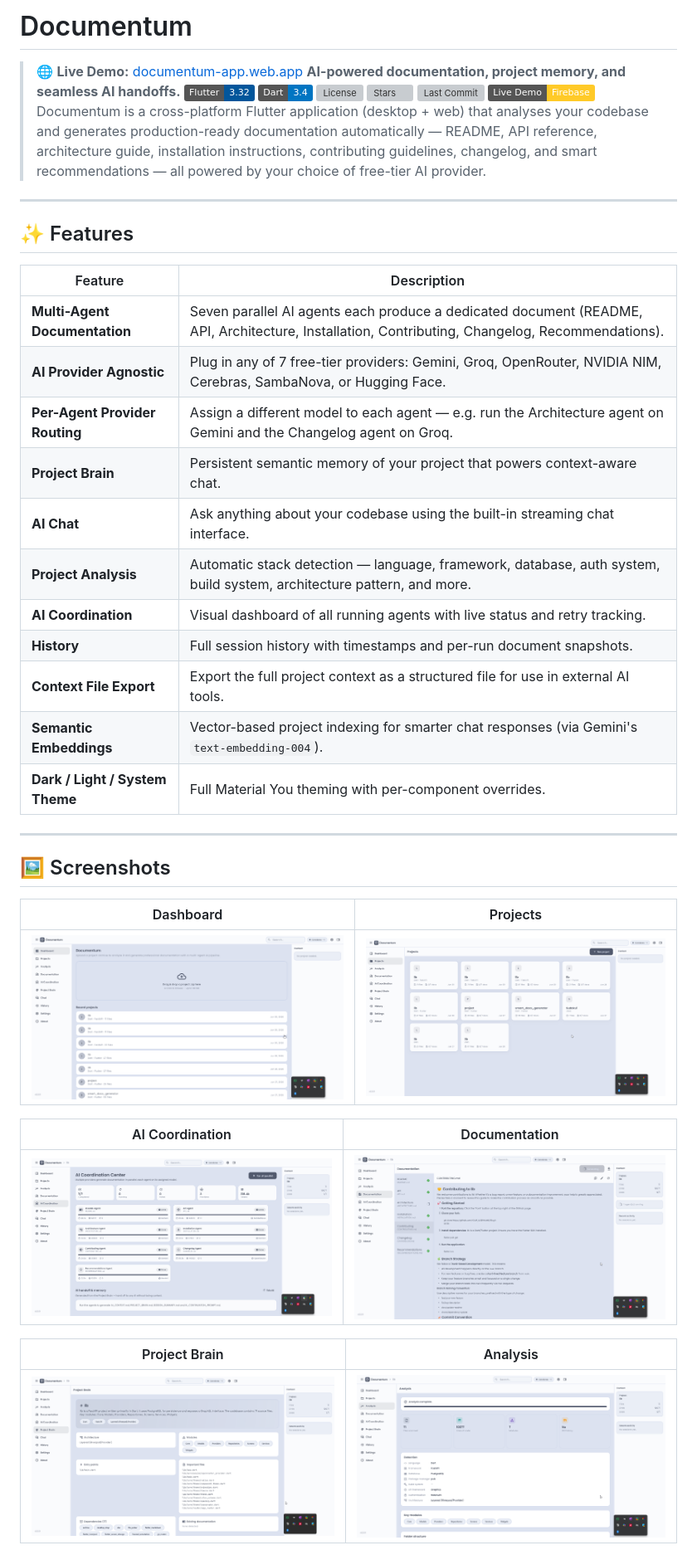
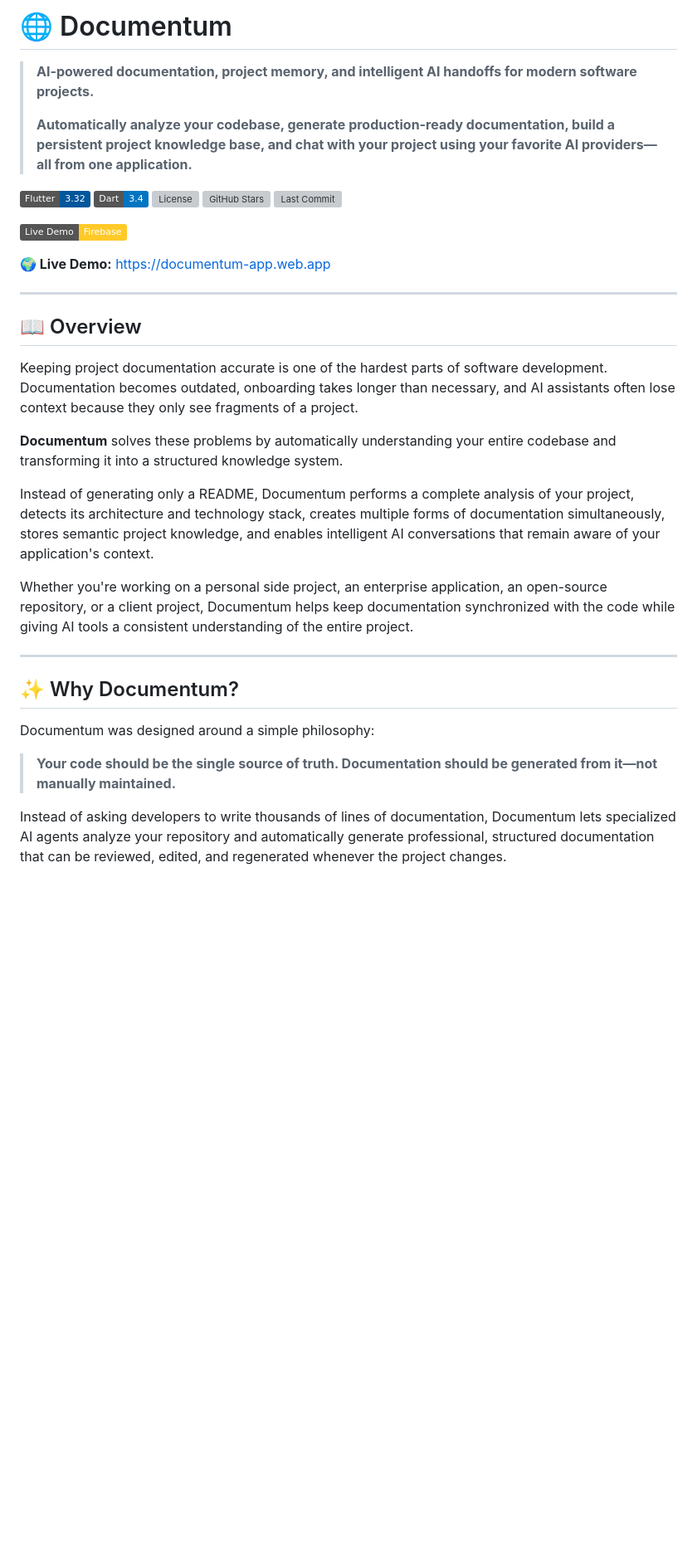
Before and after one commit to ArsalanKaleem/Documentum, a Markdown page: README.md, the part around one of its changes. Shown at 83% size. GitHub-like rendering; badges without logos; blank space fills up the shorter version; grey boxes are pictures that could not be loaded.

```diff
--- a/README.md
+++ b/README.md
@@ -1,45 +1,38 @@
-# Documentum
-> 🌐 **Live Demo:** [documentum-app.web.app](https://documentum-app.web.app)
-> **AI-powered documentation, project memory, and seamless AI handoffs.**
-![Flutter](https://img.shields.io/badge/Flutter-3.32-02569B?logo=flutter)
-![Dart](https://img.shields.io/badge/Dart-3.4-0175C2?logo=dart)
+# 🌐 Documentum
+
+> **AI-powered documentation, project memory, and intelligent AI handoffs for modern software projects.**
+>
+> **Automatically analyze your codebase, generate production-ready documentation, build a persistent project knowledge base, and chat with your project using your favorite AI providers—all from one application.**
+
+[![Flutter](https://img.shields.io/badge/Flutter-3.32-02569B?logo=flutter)]()
+[![Dart](https://img.shields.io/badge/Dart-3.4-0175C2?logo=dart)]()
 ![License](https://img.shields.io/github/license/ArsalanKaleem/Documentum)
-![Stars](https://img.shields.io/github/stars/ArsalanKaleem/Documentum)
+![GitHub Stars](https://img.shields.io/github/stars/ArsalanKaleem/Documentum)
 ![Last Commit](https://img.shields.io/github/last-commit/ArsalanKaleem/Documentum)
+
 [![Live Demo](https://img.shields.io/badge/Live%20Demo-Firebase-FFCA28?logo=firebase)](https://documentum-app.web.app)
-Documentum is a cross-platform Flutter application (desktop + web) that analyses your codebase and generates production-ready documentation automatically — README, API reference, architecture guide, installation instructions, contributing guidelines, changelog, and smart recommendations — all powered by your choice of free-tier AI provider.
+
+**🌍 Live Demo:** https://documentum-app.web.app
 
 ---
 
-## ✨ Features
+## 📖 Overview
 
-| Feature | Description |
-|---|---|
-| **Multi-Agent Documentation** | Seven parallel AI agents each produce a dedicated document (README, API, Architecture, Installation, Contributing, Changelog, Recommendations). |
-| **AI Provider Agnostic** | Plug in any of 7 free-tier providers: Gemini, Groq, OpenRouter, NVIDIA NIM, Cerebras, SambaNova, or Hugging Face. |
-| **Per-Agent Provider Routing** | Assign a different model to each agent — e.g. run the Architecture agent on Gemini and the Changelog agent on Groq. |
-| **Project Brain** | Persistent semantic memory of your project that powers context-aware chat. |
-| **AI Chat** | Ask anything about your codebase using the built-in streaming chat interface. |
-| **Project Analysis** | Automatic stack detection — language, framework, database, auth system, build system, architecture pattern, and more. |
-| **AI Coordination** | Visual dashboard of all running agents with live status and retry tracking. |
-| **History** | Full session history with timestamps and per-run document snapshots. |
-| **Context File Export** | Export the full project context as a structured file for use in external AI tools. |
-| **Semantic Embeddings** | Vector-based project indexing for smarter chat responses (via Gemini's `text-embedding-004`). |
-| **Dark / Light / System Theme** | Full Material You theming with per-component overrides. |
+Keeping project documentation accurate is one of the hardest parts of software development. Documentation becomes outdated, onboarding takes longer than necessary, and AI assistants often lose context because they only see fragments of a project.
+
+**Documentum** solves these problems by automatically understanding your entire codebase and transforming it into a structured knowledge system.
+
+Instead of generating only a README, Documentum performs a complete analysis of your project, detects its architecture and technology stack, creates multiple forms of documentation simultaneously, stores semantic project knowledge, and enables intelligent AI conversations that remain aware of your application's context.
+
+Whether you're working on a personal side project, an enterprise application, an open-source repository, or a client project, Documentum helps keep documentation synchronized with the code while giving AI tools a consistent understanding of the entire project.
 
 ---
 
-## 🖼️ Screenshots
+## ✨ Why Documentum?
 
-| Dashboard | Projects |
-|---|---|
-| ![Dashboard](screenshots/Dashboard.png) | ![Projects](screenshots/projects.png) |
+Documentum was designed around a simple philosophy:
 
-| AI Coordination | Documentation |
-|---|---|
-| ![Coordination](screenshots/co-ordination.png) | ![Documentation](screenshots/documentationS.png) |
+> **Your code should be the single source of truth. Documentation should be generated from it—not manually maintained.**
 
-| Project Brain | Analysis |
-|---|---|
-| ![Project Brain](screenshots/projectbrain.png) | ![Analysis](screenshots/analysis.png) |
+Instead of asking developers to write thousands of lines of documentation, Documentum lets specialized AI agents analyze your repository and automatically generate professional, structured documentation that can be reviewed, edited, and regenerated whenever the project changes.
 
```
Also changed, not shown: other parts of README.md (+133 -81 lines).
